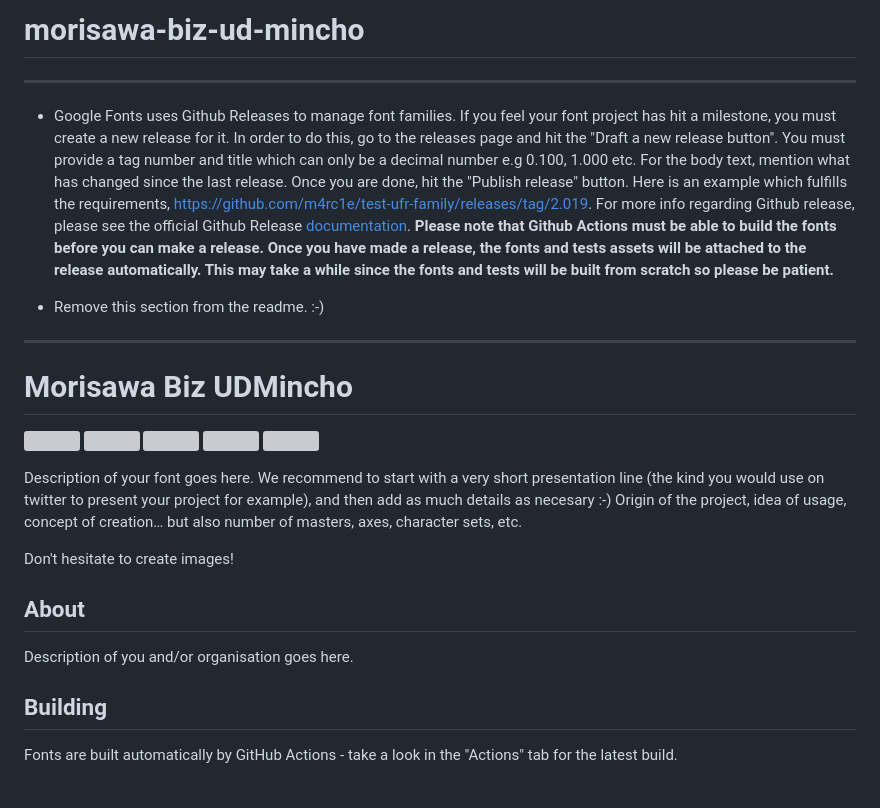
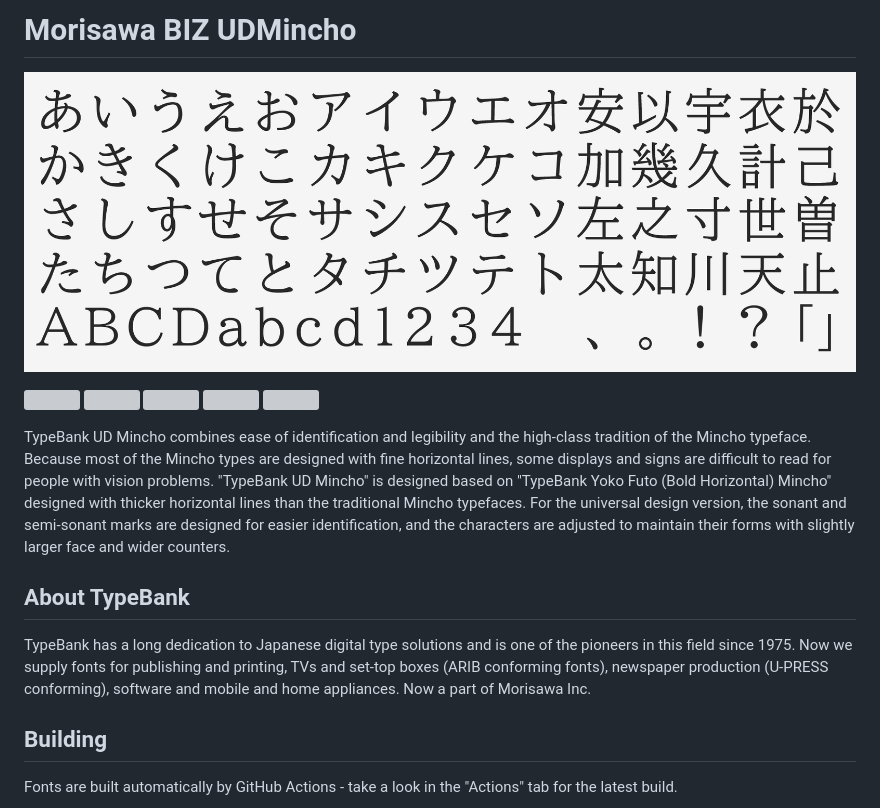
Before and after one commit to googlefonts/morisawa-biz-ud-mincho, a Markdown page: README.md, the part around the change. GitHub-like rendering; pictures changed too: documentation/header.png (added); grey boxes are pictures that could not be loaded.

```diff
--- a/README.md
+++ b/README.md
@@ -1,13 +1,6 @@
-# morisawa-biz-ud-mincho
+# Morisawa BIZ UDMincho
 
-----
-* Google Fonts uses Github Releases to manage font families. If you feel your font project has hit a milestone, you must create a new release for it. In order to do this, go to the releases page and hit the "Draft a new release button". You must provide a tag number and title which can only be a decimal number e.g 0.100, 1.000 etc. For the body text, mention what has changed since the last release. Once you are done, hit the "Publish release" button. Here is an example which fulfills the requirements, https://github.com/m4rc1e/test-ufr-family/releases/tag/2.019. For more info regarding Github release, please see the official Github Release [documentation](https://docs.github.com/en/repositories/releasing-projects-on-github/managing-releases-in-a-repository). **Please note that Github Actions must be able to build the fonts before you can make a release. Once you have made a release, the fonts and tests assets will be attached to the release automatically. This may take a while since the fonts and tests will be built from scratch so please be patient.**
-
-* Remove this section from the readme. :-)
-----
-
-
-# Morisawa Biz UDMincho
+![UDMincho](documentation/header.png)
 
 [![][Fontbakery]](https://googlefonts.github.io/morisawa-biz-ud-mincho/fontbakery/fontbakery-report.html)
 [![][Universal]](https://googlefonts.github.io/morisawa-biz-ud-mincho/fontbakery/fontbakery-report.html)
@@ -21,13 +14,11 @@
 [Shaping]: https://img.shields.io/endpoint?url=https%3A%2F%2Fraw.githubusercontent.com%2Fgooglefonts%2Fmorisawa-biz-ud-mincho%2Fgh-pages%2Fbadges%2FShapingChecks.json
 [Universal]: https://img.shields.io/endpoint?url=https%3A%2F%2Fraw.githubusercontent.com%2Fgooglefonts%2Fmorisawa-biz-ud-mincho%2Fgh-pages%2Fbadges%2FUniversal.json
 
-Description of your font goes here. We recommend to start with a very short presentation line (the kind you would use on twitter to present your project for example), and then add as much details as necesary :-) Origin of the project, idea of usage, concept of creation… but also number of masters, axes, character sets, etc.
+TypeBank UD Mincho combines ease of identification and legibility and the high-class tradition of the Mincho typeface. Because most of the Mincho types are designed with fine horizontal lines, some displays and signs are difficult to read for people with vision problems. "TypeBank UD Mincho" is designed based on "TypeBank Yoko Futo (Bold Horizontal) Mincho" designed with thicker horizontal lines than the traditional Mincho typefaces. For the universal design version, the sonant and semi-sonant marks are designed for easier identification, and the characters are adjusted to maintain their forms with slightly larger face and wider counters.
 
-Don't hesitate to create images!
+## About TypeBank
 
-## About
-
-Description of you and/or organisation goes here.
+TypeBank has a long dedication to Japanese digital type solutions and is one of the pioneers in this field since 1975. Now we supply fonts for publishing and printing, TVs and set-top boxes (ARIB conforming fonts), newspaper production (U-PRESS conforming), software and mobile and home appliances. Now a part of Morisawa Inc.
 
 ## Building
 
```
